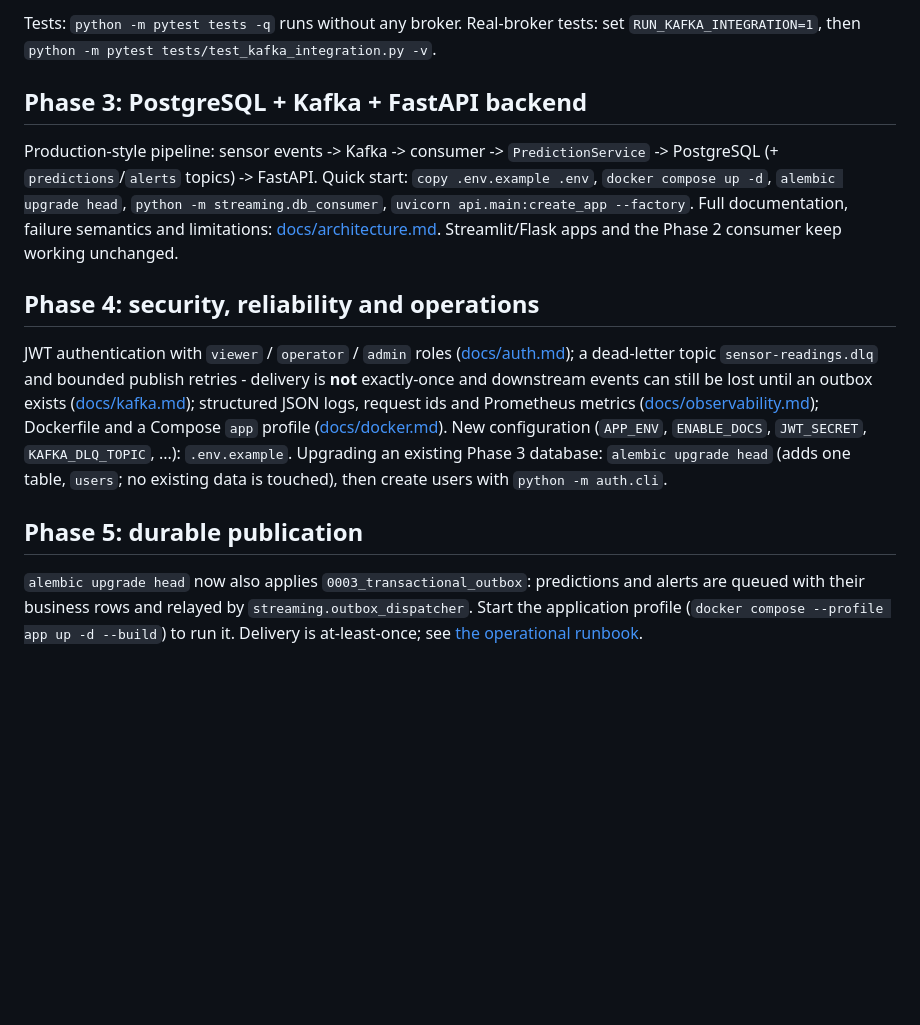
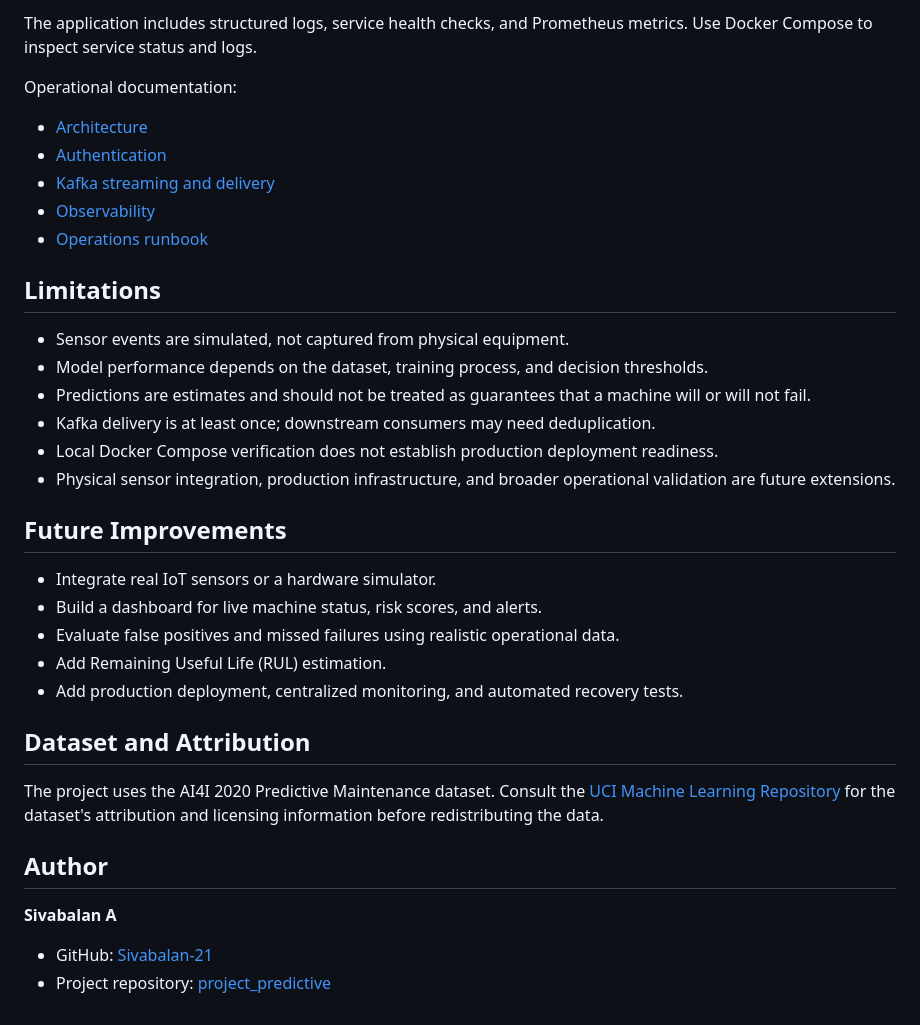
Before and after one commit to Sivabalan-21/project_predictive, a Markdown page: README.md, the part around one of its changes. Rendered like a GitHub page; blank space fills up the shorter version.

Commit message:
docs: update README for completed Phase 5 architecture

```diff
--- a/README.md
+++ b/README.md
@@ -77,19 +229,38 @@ Configuration (environment variables, see `.env.example`): `KAFKA_BOOTSTRAP_SERV
 
-Tests: `python -m pytest tests -q` runs without any broker. Real-broker tests: set `RUN_KAFKA_INTEGRATION=1`, then `python -m pytest tests/test_kafka_integration.py -v`.
+The application includes structured logs, service health checks, and Prometheus metrics. Use Docker Compose to inspect service status and logs.
 
-## Phase 3: PostgreSQL + Kafka + FastAPI backend
-Production-style pipeline: sensor events -> Kafka -> consumer -> `PredictionService` -> PostgreSQL (+ `predictions`/`alerts` topics) -> FastAPI.
-Quick start: `copy .env.example .env`, `docker compose up -d`, `alembic upgrade head`, `python -m streaming.db_consumer`,
-`uvicorn api.main:create_app --factory`. Full documentation, failure semantics and limitations: [docs/architecture.md](docs/architecture.md).
-Streamlit/Flask apps and the Phase 2 consumer keep working unchanged.
+Operational documentation:
 
-## Phase 4: security, reliability and operations
-JWT authentication with `viewer` / `operator` / `admin` roles ([docs/auth.md](docs/auth.md)); a dead-letter topic `sensor-readings.dlq` and bounded
-publish retries - delivery is **not** exactly-once and downstream events can still be lost until an outbox exists ([docs/kafka.md](docs/kafka.md));
-structured JSON logs, request ids and Prometheus metrics ([docs/observability.md](docs/observability.md)); Dockerfile and a Compose `app` profile
-([docs/docker.md](docs/docker.md)). New configuration (`APP_ENV`, `ENABLE_DOCS`, `JWT_SECRET`, `KAFKA_DLQ_TOPIC`, ...): `.env.example`.
-Upgrading an existing Phase 3 database: `alembic upgrade head` (adds one table, `users`; no existing data is touched), then create users with `python -m auth.cli`.
+- [Architecture](docs/architecture.md)
+- [Authentication](docs/auth.md)
+- [Kafka streaming and delivery](docs/kafka.md)
+- [Observability](docs/observability.md)
+- [Operations runbook](docs/operations-runbook.md)
 
-## Phase 5: durable publication
+## Limitations
 
-`alembic upgrade head` now also applies `0003_transactional_outbox`: predictions and alerts are queued with their business rows and relayed by `streaming.outbox_dispatcher`. Start the application profile (`docker compose --profile app up -d --build`) to run it. Delivery is at-least-once; see [the operational runbook](docs/operations-runbook.md).
+- Sensor events are simulated, not captured from physical equipment.
+- Model performance depends on the dataset, training process, and decision thresholds.
+- Predictions are estimates and should not be treated as guarantees that a machine will or will not fail.
+- Kafka delivery is at least once; downstream consumers may need deduplication.
+- Local Docker Compose verification does not establish production deployment readiness.
+- Physical sensor integration, production infrastructure, and broader operational validation are future extensions.
+
+## Future Improvements
+
+- Integrate real IoT sensors or a hardware simulator.
+- Build a dashboard for live machine status, risk scores, and alerts.
+- Evaluate false positives and missed failures using realistic operational data.
+- Add Remaining Useful Life (RUL) estimation.
+- Add production deployment, centralized monitoring, and automated recovery tests.
+
+## Dataset and Attribution
+
+The project uses the AI4I 2020 Predictive Maintenance dataset. Consult the [UCI Machine Learning Repository](https://archive.ics.uci.edu/dataset/601/ai4i+2020+predictive+maintenance+dataset) for the dataset's attribution and licensing information before redistributing the data.
+
+## Author
+
+**Sivabalan A**
+
+- GitHub: [Sivabalan-21](https://github.com/Sivabalan-21)
+- Project repository: [project_predictive](https://github.com/Sivabalan-21/project_predictive)
```
Also changed, not shown: other parts of README.md (+196 -44 lines).
